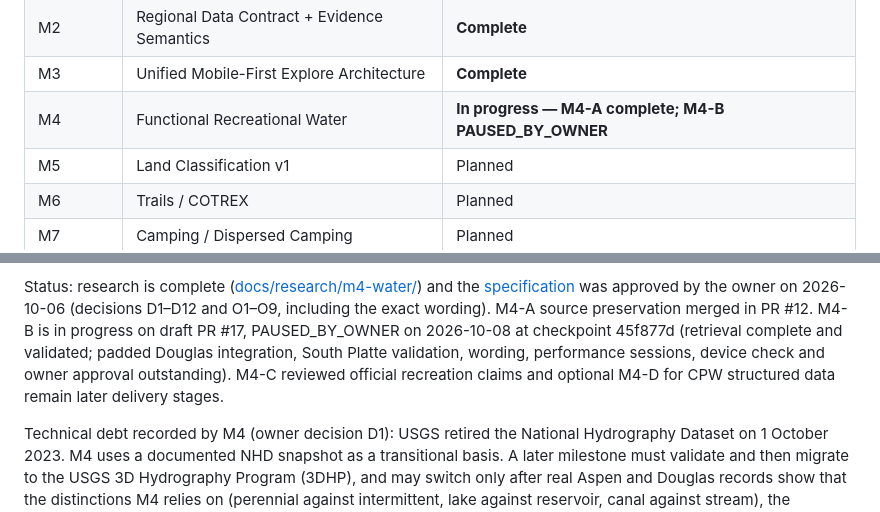
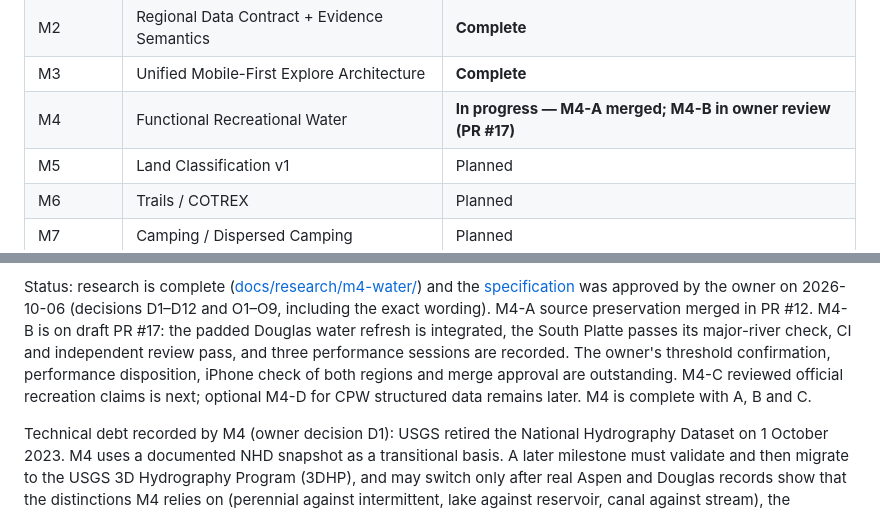
Before and after one commit to k-kopacek/ohvernight, a Markdown page: ROADMAP.md, 2 parts joined by grey strips. Rendered like a GitHub page.

Commit message:
docs: bring the M4 roadmap status up to the integrated M4-B state
Co-Authored-By: Claude Opus 5.5 <noreply@anthropic.com>

```diff
--- a/ROADMAP.md
+++ b/ROADMAP.md
@@ -15,7 +15,7 @@ states the exact scope.
 | M1 | Verification Baseline / Repo Hygiene | **Complete** |
 | M2 | Regional Data Contract + Evidence Semantics | **Complete** |
 | M3 | Unified Mobile-First Explore Architecture | **Complete** |
-| M4 | Functional Recreational Water | **In progress — M4-A complete; M4-B PAUSED_BY_OWNER** |
+| M4 | Functional Recreational Water | **In progress — M4-A merged; M4-B in owner review (PR #17)** |
 | M5 | Land Classification v1 | Planned |
 | M6 | Trails / COTREX | Planned |
 | M7 | Camping / Dispersed Camping | Planned |
@@ -138,12 +138,13 @@ Deferred beyond M3, each recorded so it is not lost:
 Status: research is complete ([docs/research/m4-water/](docs/research/m4-water/))
 and the [specification](docs/specs/M4-functional-recreational-water.md) was
 approved by the owner on 2026-10-06 (decisions D1–D12 and O1–O9, including
-the exact wording). M4-A source preservation merged in PR #12. M4-B is in
-progress on draft PR #17, PAUSED_BY_OWNER on 2026-10-08 at checkpoint 45f877d
-(retrieval complete and validated; padded Douglas integration, South Platte
-validation, wording, performance sessions, device check and owner approval
-outstanding). M4-C reviewed official recreation claims and optional M4-D for
-CPW structured data remain later delivery stages.
+the exact wording). M4-A source preservation merged in PR #12. M4-B is on
+draft PR #17: the padded Douglas water refresh is integrated, the South Platte
+passes its major-river check, CI and independent review pass, and three
+performance sessions are recorded. The owner's threshold confirmation,
+performance disposition, iPhone check of both regions and merge approval are
+outstanding. M4-C reviewed official recreation claims is next; optional M4-D
+for CPW structured data remains later. M4 is complete with A, B and C.
 
 Technical debt recorded by M4 (owner decision D1): USGS retired the National
 Hydrography Dataset on 1 October 2023. M4 uses a documented NHD snapshot as a
```
